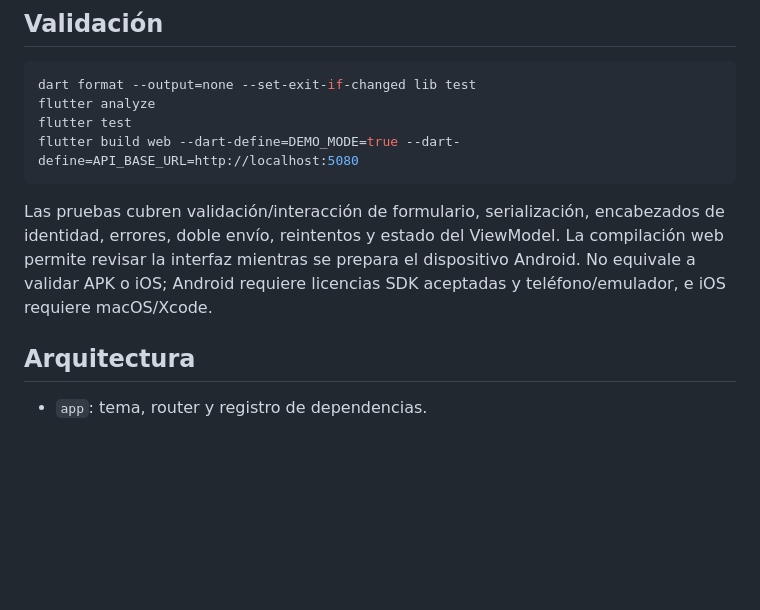
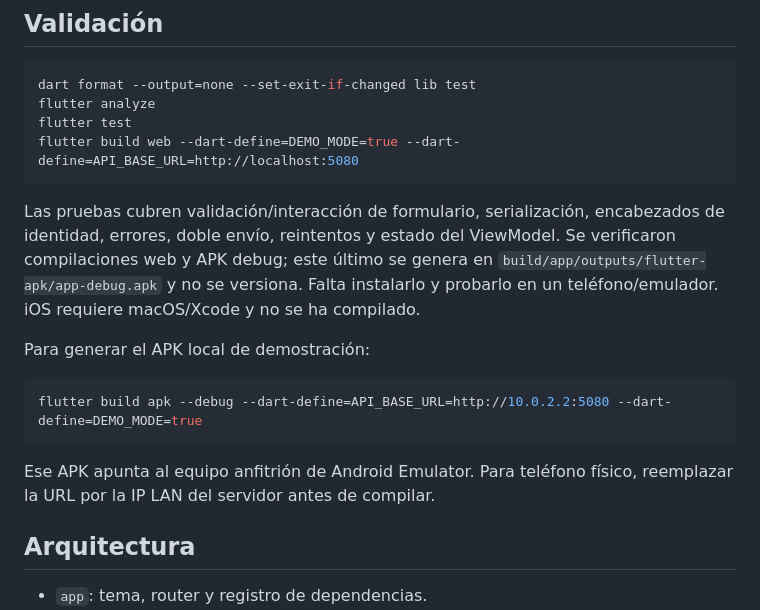
Before and after one commit to CarlosFloresDev/tracktrash-mobile, a Markdown page: README.md, the part around the change. Rendered like a GitHub page; blank space fills up the shorter version.

Commit message:
docs: registrar compilación APK y pasos de prueba en Android

````diff
--- a/README.md
+++ b/README.md
@@ -47,7 +47,15 @@ flutter test
 flutter build web --dart-define=DEMO_MODE=true --dart-define=API_BASE_URL=http://localhost:5080
 ```
 
-Las pruebas cubren validación/interacción de formulario, serialización, encabezados de identidad, errores, doble envío, reintentos y estado del ViewModel. La compilación web permite revisar la interfaz mientras se prepara el dispositivo Android. No equivale a validar APK o iOS; Android requiere licencias SDK aceptadas y teléfono/emulador, e iOS requiere macOS/Xcode.
+Las pruebas cubren validación/interacción de formulario, serialización, encabezados de identidad, errores, doble envío, reintentos y estado del ViewModel. Se verificaron compilaciones web y APK debug; este último se genera en `build/app/outputs/flutter-apk/app-debug.apk` y no se versiona. Falta instalarlo y probarlo en un teléfono/emulador. iOS requiere macOS/Xcode y no se ha compilado.
+
+Para generar el APK local de demostración:
+
+```powershell
+flutter build apk --debug --dart-define=API_BASE_URL=http://10.0.2.2:5080 --dart-define=DEMO_MODE=true
+```
+
+Ese APK apunta al equipo anfitrión de Android Emulator. Para teléfono físico, reemplazar la URL por la IP LAN del servidor antes de compilar.
 
 ## Arquitectura
 
````
